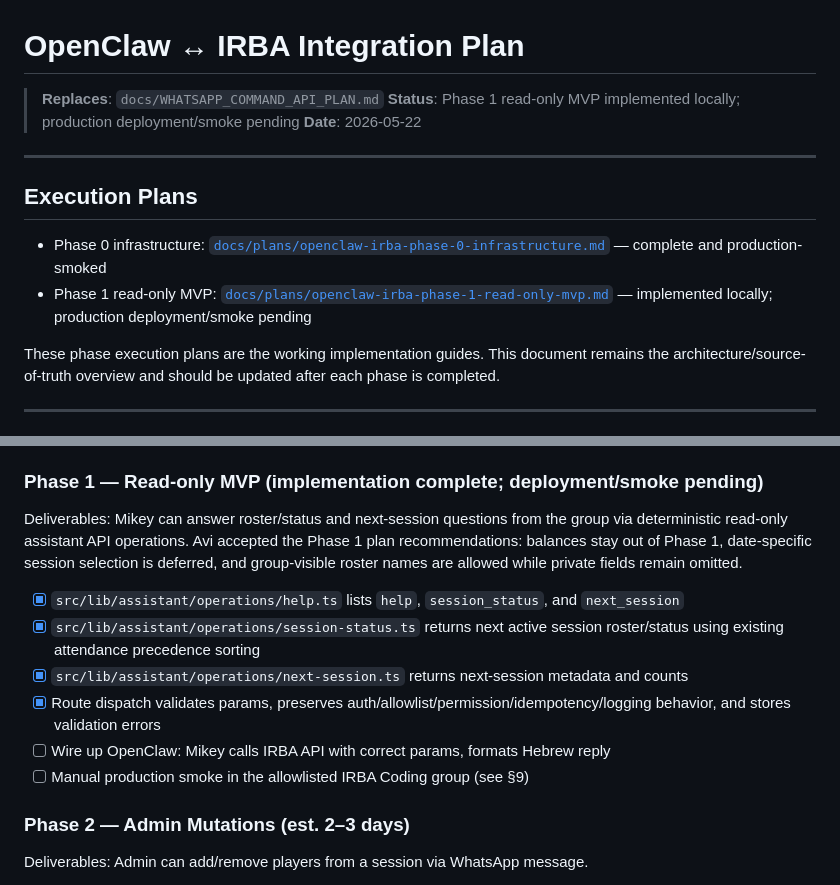
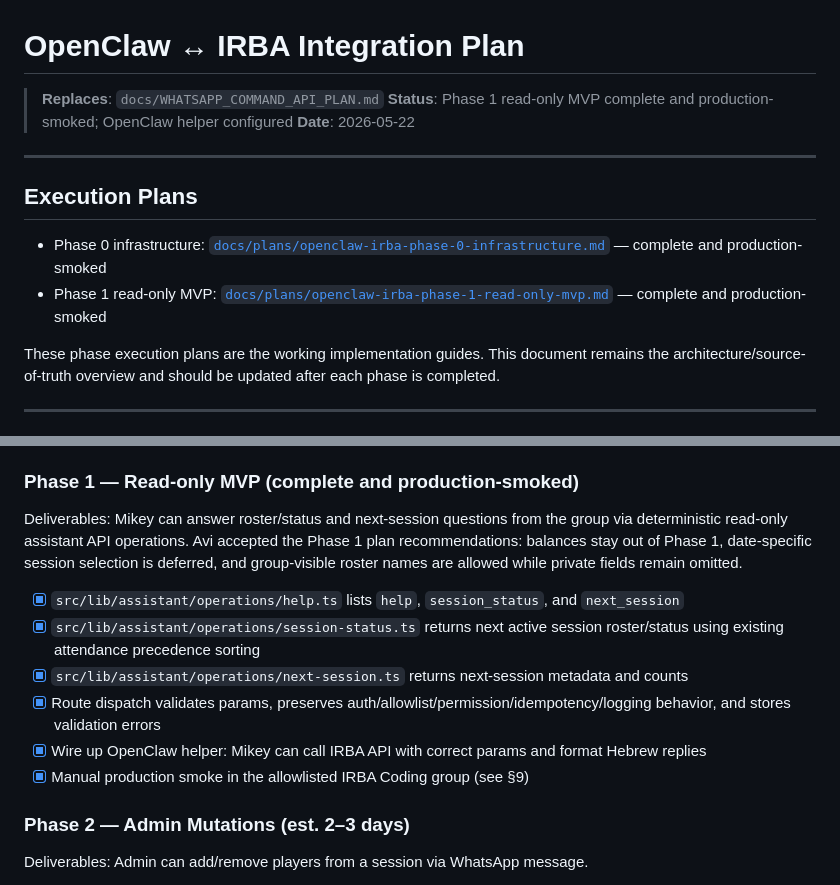
Before and after one commit to avivais/irba, a Markdown page: docs/OPENCLAW_IRBA_INTEGRATION_PLAN.md, 2 parts joined by grey strips. Drawn GitHub-style.

Commit message:
docs: mark assistant phase 1 complete

```diff
--- a/docs/OPENCLAW_IRBA_INTEGRATION_PLAN.md
+++ b/docs/OPENCLAW_IRBA_INTEGRATION_PLAN.md
@@ -1,7 +1,7 @@
 # OpenClaw ↔ IRBA Integration Plan
 
 > **Replaces**: `docs/WHATSAPP_COMMAND_API_PLAN.md`
-> **Status**: Phase 1 read-only MVP implemented locally; production deployment/smoke pending
+> **Status**: Phase 1 read-only MVP complete and production-smoked; OpenClaw helper configured
 > **Date**: 2026-05-22
 
 ---
@@ -9,7 +9,7 @@
 ## Execution Plans
 
 - Phase 0 infrastructure: [`docs/plans/openclaw-irba-phase-0-infrastructure.md`](plans/openclaw-irba-phase-0-infrastructure.md) — complete and production-smoked
-- Phase 1 read-only MVP: [`docs/plans/openclaw-irba-phase-1-read-only-mvp.md`](plans/openclaw-irba-phase-1-read-only-mvp.md) — implemented locally; production deployment/smoke pending
+- Phase 1 read-only MVP: [`docs/plans/openclaw-irba-phase-1-read-only-mvp.md`](plans/openclaw-irba-phase-1-read-only-mvp.md) — complete and production-smoked
 
 These phase execution plans are the working implementation guides. This document remains the architecture/source-of-truth overview and should be updated after each phase is completed.
 
@@ -458,7 +458,7 @@ Deliverables: API endpoint exists, auth works, group check works, actor resoluti
 - [x] `src/lib/assistant/schema.ts` — outer Zod envelope validation
 - [x] Production smoke test: `help` returns 200, replay returns `idempotent_replay: true`, unauthenticated request returns 401, non-allowlisted group returns 403, unknown operation returns 400
 
-### Phase 1 — Read-only MVP (implementation complete; deployment/smoke pending)
+### Phase 1 — Read-only MVP (complete and production-smoked)
 
 Deliverables: Mikey can answer roster/status and next-session questions from the group via deterministic read-only assistant API operations. Avi accepted the Phase 1 plan recommendations: balances stay out of Phase 1, date-specific session selection is deferred, and group-visible roster names are allowed while private fields remain omitted.
 
@@ -466,8 +466,8 @@ Deliverables: Mikey can answer roster/status and next-session questions from the
 - [x] `src/lib/assistant/operations/session-status.ts` returns next active session roster/status using existing attendance precedence sorting
 - [x] `src/lib/assistant/operations/next-session.ts` returns next-session metadata and counts
 - [x] Route dispatch validates params, preserves auth/allowlist/permission/idempotency/logging behavior, and stores validation errors
-- [ ] Wire up OpenClaw: Mikey calls IRBA API with correct params, formats Hebrew reply
-- [ ] Manual production smoke in the allowlisted IRBA Coding group (see §9)
+- [x] Wire up OpenClaw helper: Mikey can call IRBA API with correct params and format Hebrew replies
+- [x] Manual production smoke in the allowlisted IRBA Coding group (see §9)
 
 ### Phase 2 — Admin Mutations (est. 2–3 days)
 
```
Also changed, not shown: PROJECT_STATE.md (+1 -1 lines), docs/plans/openclaw-irba-phase-1-read-only-mvp.md (+12 -12 lines).
